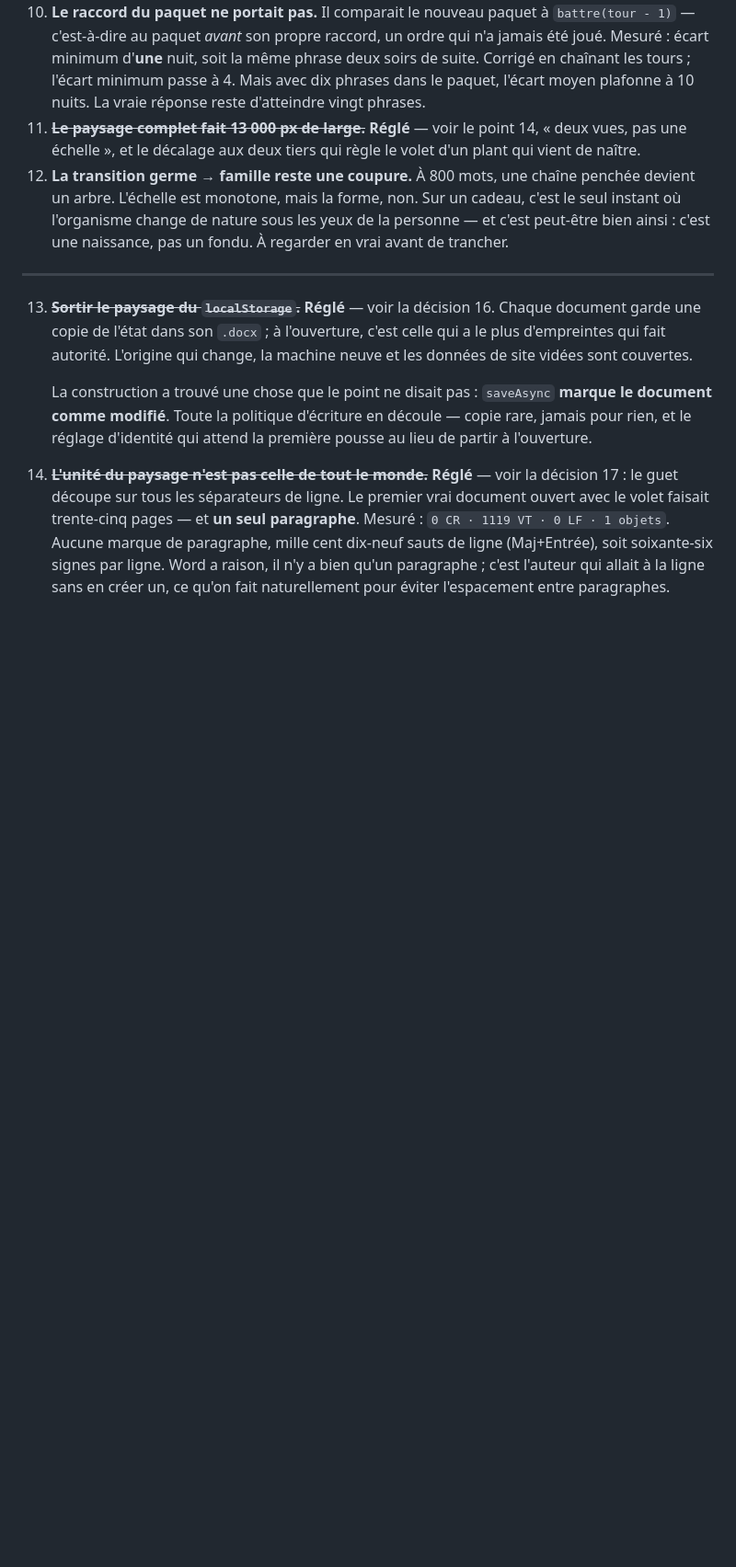
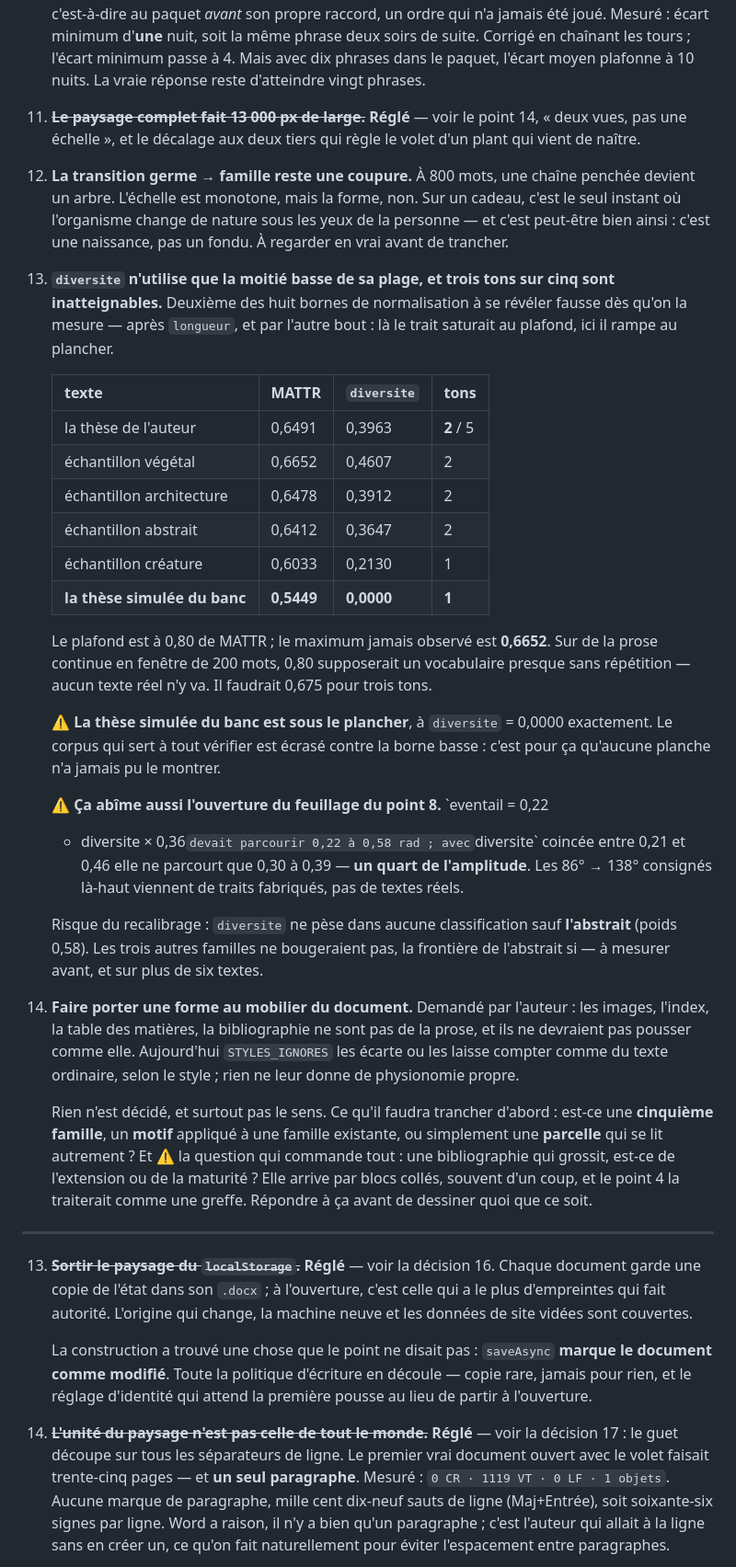
Before and after one commit to Hsbtqemy/wording, a Markdown page: DECISIONS.md, the part around the change. Shown at 92% size. Drawn GitHub-style; blank space fills up the shorter version.

Commit message:
Le corpus qui verifie la couleur est ecrase contre la borne basse
Deux points ouverts, rien d'implemente.

13. diversite n'utilise que la moitie basse de sa plage. Le plafond est a
0,80 de MATTR ; le maximum jamais observe, sur les quatre echantillons de
reference et la these reelle, est 0,6652. Trois tons sur cinq sont donc
inatteignables — il faudrait 0,675 pour en voir trois. Mesure : these de
l'auteur 0,6491 (2 tons), vegetal 0,6652 (2), architecture 0,6478 (2),
abstrait 0,6412 (2), creature 0,6033 (1).

Et la these SIMULEE du banc sort a 0,5449, sous le plancher : diversite y
vaut 0,0000 exactement. Le corpus qui sert a tout verifier est ecrase contre
la borne basse, ce qui explique qu'aucune planche n'ait jamais pu le montrer.

Consequence sur le point 8 : eventail = 0,22 + diversite x 0,36 devait
parcourir 0,22 a 0,58 rad, il ne parcourt que 0,30 a 0,39 — un quart de
l'amplitude. Les 86 -> 138 degres consignes venaient de traits fabriques.

Risque du recalibrage : diversite ne pese dans aucune classification sauf
l'abstrait (0,58). Les trois autres familles ne bougeraient pas.

Deuxieme des huit bornes de normalisation a se reveler fausse des qu'on la
mesure, apres longueur, et par l'autre bout : la le trait saturait au
plafond, ici il rampe au plancher.

14. Faire porter une forme au mobilier du document — images, index, table des
matieres, bibliographie. Demande par l'auteur, rien de tranche. A decider
d'abord : cinquieme famille, motif sur une famille existante, ou parcelle qui
se lit autrement. Et la question qui commande tout : une bibliographie qui
grossit, est-ce de l'extension ou de la maturite ? Elle arrive par blocs
colles, donc la decision 4 la traiterait aujourd'hui comme une greffe.

Co-Authored-By: Claude Opus 5 (1M context) <noreply@anthropic.com>

```diff
--- a/DECISIONS.md
+++ b/DECISIONS.md
@@ -1709,6 +1709,51 @@ l'exécution.
     cadeau, c'est le seul instant où l'organisme change de nature sous les yeux
     de la personne — et c'est peut-être bien ainsi : c'est une naissance, pas un
     fondu. À regarder en vrai avant de trancher.
+13. **`diversite` n'utilise que la moitié basse de sa plage, et trois tons sur
+    cinq sont inatteignables.** Deuxième des huit bornes de normalisation à se
+    révéler fausse dès qu'on la mesure — après `longueur`, et par l'autre bout :
+    là le trait saturait au plafond, ici il rampe au plancher.
+
+    | texte | MATTR | `diversite` | tons |
+    |---|---|---|---|
+    | la thèse de l'auteur | 0,6491 | 0,3963 | **2** / 5 |
+    | échantillon végétal | 0,6652 | 0,4607 | 2 |
+    | échantillon architecture | 0,6478 | 0,3912 | 2 |
+    | échantillon abstrait | 0,6412 | 0,3647 | 2 |
+    | échantillon créature | 0,6033 | 0,2130 | 1 |
+    | **la thèse simulée du banc** | **0,5449** | **0,0000** | **1** |
+
+    Le plafond est à 0,80 de MATTR ; le maximum jamais observé est **0,6652**.
+    Sur de la prose continue en fenêtre de 200 mots, 0,80 supposerait un
+    vocabulaire presque sans répétition — aucun texte réel n'y va. Il faudrait
+    0,675 pour trois tons.
+
+    ⚠️ **La thèse simulée du banc est sous le plancher**, à `diversite` =
+    0,0000 exactement. Le corpus qui sert à tout vérifier est écrasé contre la
+    borne basse : c'est pour ça qu'aucune planche n'a jamais pu le montrer.
+
+    ⚠️ **Ça abîme aussi l'ouverture du feuillage du point 8.** `eventail = 0,22
+    + diversite × 0,36` devait parcourir 0,22 à 0,58 rad ; avec `diversite`
+    coincée entre 0,21 et 0,46 elle ne parcourt que 0,30 à 0,39 — **un quart de
+    l'amplitude**. Les 86° → 138° consignés là-haut viennent de traits
+    fabriqués, pas de textes réels.
+
+    Risque du recalibrage : `diversite` ne pèse dans aucune classification sauf
+    **l'abstrait** (poids 0,58). Les trois autres familles ne bougeraient pas,
+    la frontière de l'abstrait si — à mesurer avant, et sur plus de six textes.
+14. **Faire porter une forme au mobilier du document.** Demandé par l'auteur :
+    les images, l'index, la table des matières, la bibliographie ne sont pas de
+    la prose, et ils ne devraient pas pousser comme elle. Aujourd'hui
+    `STYLES_IGNORES` les écarte ou les laisse compter comme du texte ordinaire,
+    selon le style ; rien ne leur donne de physionomie propre.
+
+    Rien n'est décidé, et surtout pas le sens. Ce qu'il faudra trancher
+    d'abord : est-ce une **cinquième famille**, un **motif** appliqué à une
+    famille existante, ou simplement une **parcelle** qui se lit autrement ? Et
+    ⚠️ la question qui commande tout : une bibliographie qui grossit, est-ce de
+    l'extension ou de la maturité ? Elle arrive par blocs collés, souvent
+    d'un coup, et le point 4 la traiterait comme une greffe. Répondre à ça avant
+    de dessiner quoi que ce soit.
 
 ---
 
```
